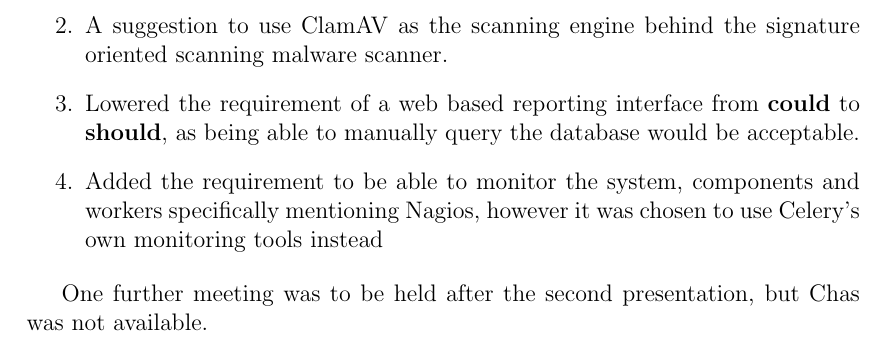
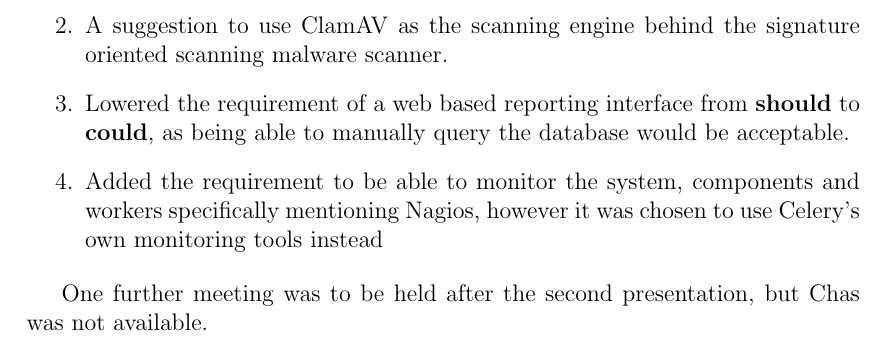
Before and after one commit to chrissorchard/malucrawl, a LaTeX paper (doc/report/final-report.tex, which reads doc/report/analysis.tex): part of page 15 of 35, cut so that both start at the same text. Compiled offline with pdfLaTeX.

Commit message:
Could is less than Should

```diff
--- a/doc/report/analysis.tex
+++ b/doc/report/analysis.tex
@@ -54,7 +54,7 @@ After the first presentation an informal meeting was held to discuss progress on
 \begin{enumerate}
     \item A suggestion to use Internet Explorer 6 running under several interfaces of Wine to act as a faster High Interaction malware scanner than virtualizing an entire operating system.
     \item A suggestion to use ClamAV as the scanning engine behind the signature oriented scanning malware scanner.
-    \item Lowered the requirement of a web based reporting interface from \textbf{could} to \textbf{should}, as being able to manually query the database would be acceptable.
+    \item Lowered the requirement of a web based reporting interface from \textbf{should} to \textbf{could}, as being able to manually query the database would be acceptable.
     \item Added the requirement to be able to monitor the system, components and workers specifically mentioning Nagios, however it was chosen to use Celery's own monitoring tools instead
 \end{enumerate}
 
```
